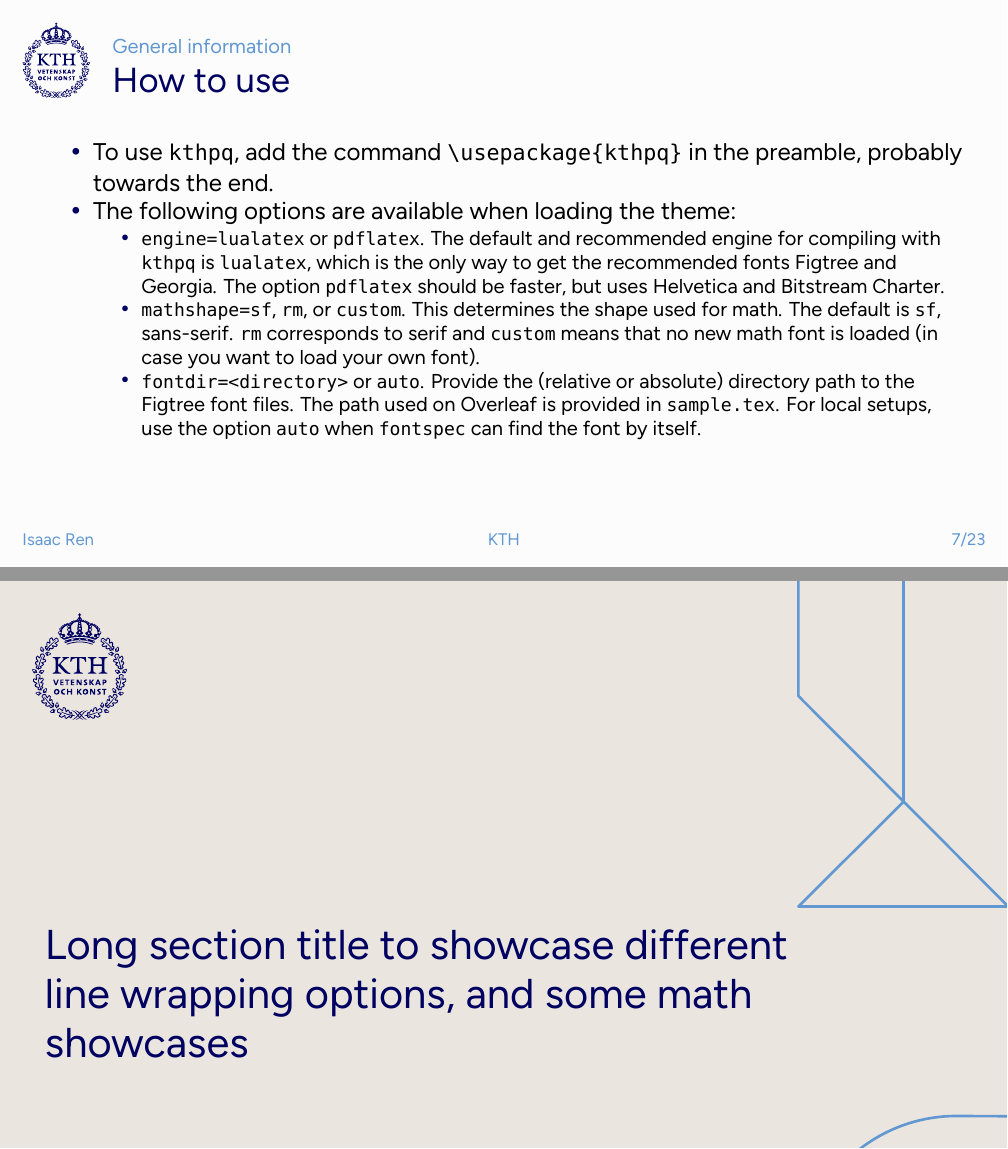
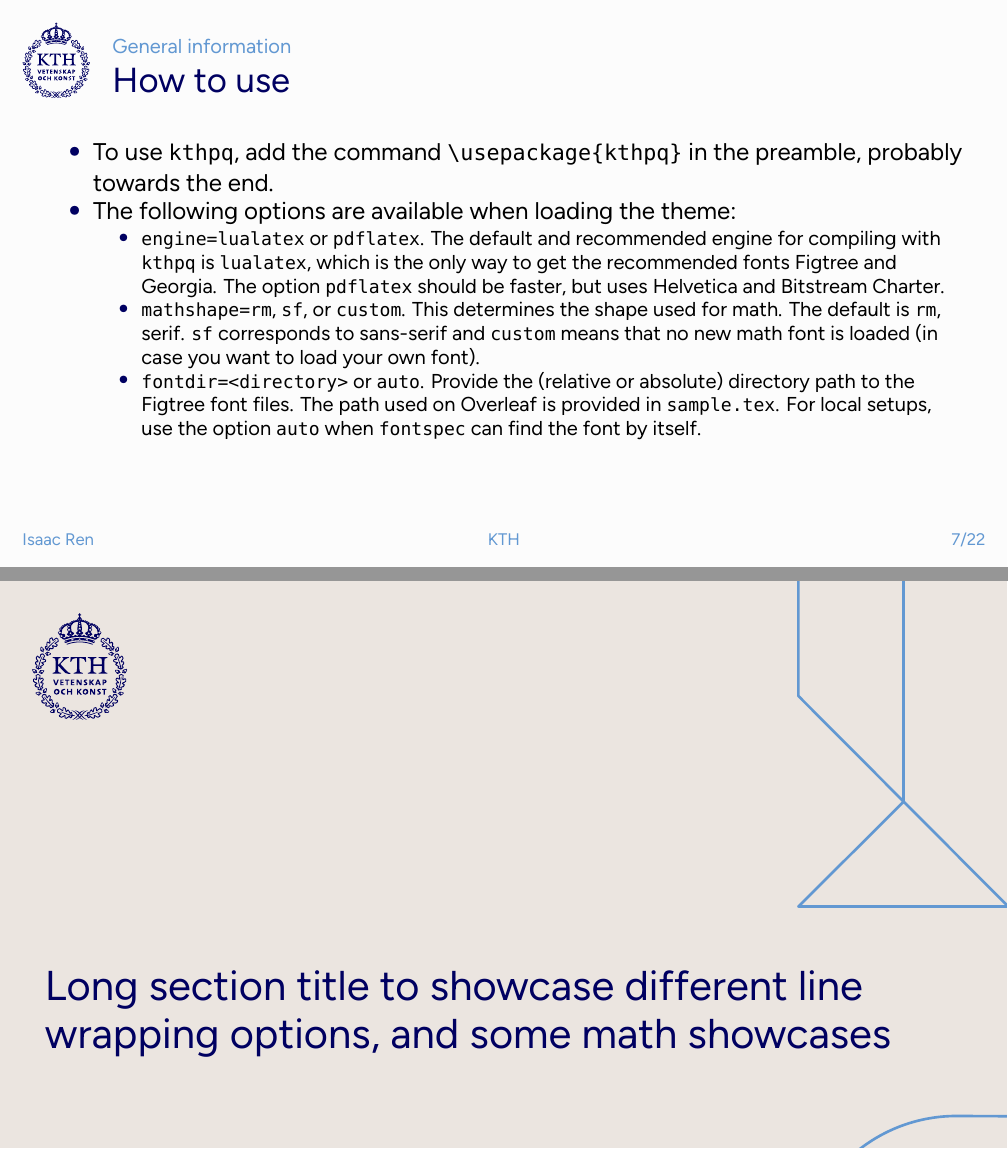
Before and after one commit to th-rtyf-re/kthpq-docs, LaTeX slides (documentation.tex): pages 7 and 17 of 22, joined at a grey line. The pictures show the PDF file documentation.pdf that the author committed with the source.

Commit message:
Changed default mathshape to serif

```diff
--- a/documentation.tex
+++ b/documentation.tex
@@ -82,7 +82,7 @@
 \item The following options are available when loading the theme:
 \begin{itemize}
 \item \texttt{engine=lualatex} or \texttt{pdflatex}. The default and recommended engine for compiling with \kthpq{} is \texttt{lualatex}, which is the only way to get the recommended fonts Figtree and Georgia. The option \texttt{pdflatex} should be faster, but uses Helvetica and Bitstream Charter.
-\item \texttt{mathshape=sf}, \texttt{rm}, or \texttt{custom}. This determines the shape used for math. The default is \texttt{sf}, sans-serif. \texttt{rm} corresponds to serif and \texttt{custom} means that no new math font is loaded (in case you want to load your own font).
+\item \texttt{mathshape=rm}, \texttt{sf}, or \texttt{custom}. This determines the shape used for math. The default is \texttt{rm}, serif. \texttt{sf} corresponds to sans-serif and \texttt{custom} means that no new math font is loaded (in case you want to load your own font).
 \item \texttt{fontdir=\textless directory\textgreater} or \texttt{auto}. Provide the (relative or absolute) directory path to the Figtree font files. The path used on Overleaf is provided in \texttt{sample.tex}. For local setups, use the option \texttt{auto} when \texttt{fontspec} can find the font by itself.
 \end{itemize}
 \end{itemize}
```
Also changed, not shown: documentation.pdf, documentation.tex (4 more changed lines), 1 other file.
